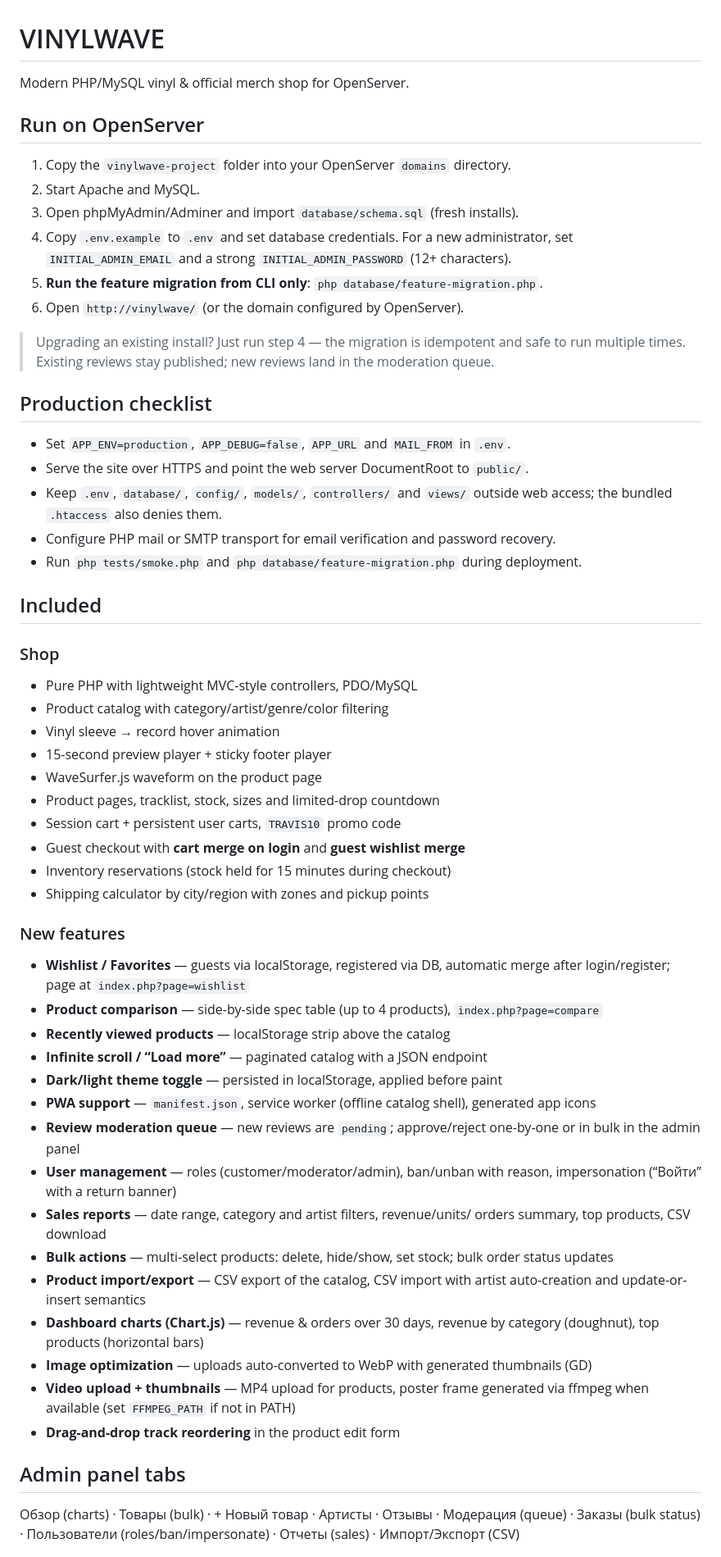
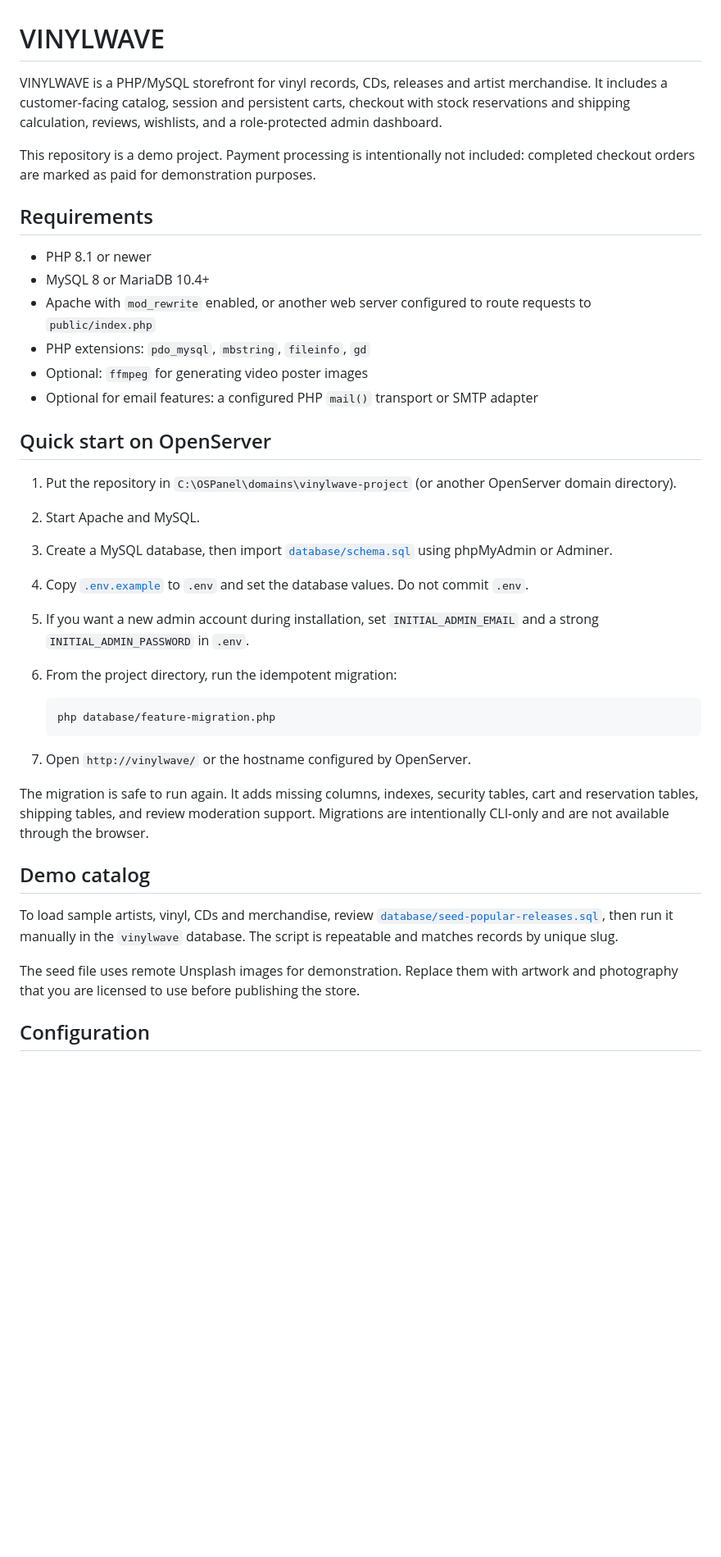
Before and after one commit to mnerst1/VINYLWAVE, a Markdown page: README.md, the part around one of its changes. Shown at 82% size. GitHub-like rendering; blank space fills up the shorter version.

Commit message:
Rewrite README for first-time setup

````diff
--- a/README.md
+++ b/README.md
@@ -1,71 +1,40 @@
 # VINYLWAVE
 
-Modern PHP/MySQL vinyl & official merch shop for OpenServer.
+VINYLWAVE is a PHP/MySQL storefront for vinyl records, CDs, releases and artist merchandise. It includes a customer-facing catalog, session and persistent carts, checkout with stock reservations and shipping calculation, reviews, wishlists, and a role-protected admin dashboard.
 
-## Run on OpenServer
-1. Copy the `vinylwave-project` folder into your OpenServer `domains` directory.
+This repository is a demo project. Payment processing is intentionally not included: completed checkout orders are marked as paid for demonstration purposes.
+
+## Requirements
+
+- PHP 8.1 or newer
+- MySQL 8 or MariaDB 10.4+
+- Apache with `mod_rewrite` enabled, or another web server configured to route requests to `public/index.php`
+- PHP extensions: `pdo_mysql`, `mbstring`, `fileinfo`, `gd`
+- Optional: `ffmpeg` for generating video poster images
+- Optional for email features: a configured PHP `mail()` transport or SMTP adapter
+
+## Quick start on OpenServer
+
+1. Put the repository in `C:\OSPanel\domains\vinylwave-project` (or another OpenServer domain directory).
 2. Start Apache and MySQL.
-3. Open phpMyAdmin/Adminer and import `database/schema.sql` (fresh installs).
-4. Copy `.env.example` to `.env` and set database credentials. For a new administrator, set `INITIAL_ADMIN_EMAIL` and a strong `INITIAL_ADMIN_PASSWORD` (12+ characters).
-5. **Run the feature migration from CLI only**: `php database/feature-migration.php`.
-6. Open `http://vinylwave/` (or the domain configured by OpenServer).
+3. Create a MySQL database, then import [`database/schema.sql`](database/schema.sql) using phpMyAdmin or Adminer.
+4. Copy [`.env.example`](.env.example) to `.env` and set the database values. Do not commit `.env`.
+5. If you want a new admin account during installation, set `INITIAL_ADMIN_EMAIL` and a strong `INITIAL_ADMIN_PASSWORD` in `.env`.
+6. From the project directory, run the idempotent migration:
 
-> Upgrading an existing install? Just run step 4 — the migration is idempotent
-> and safe to run multiple times. Existing reviews stay published; new reviews
-> land in the moderation queue.
+   ```powershell
+   php database/feature-migration.php
+   ```
 
-## Production checklist
+7. Open `http://vinylwave/` or the hostname configured by OpenServer.
 
-- Set `APP_ENV=production`, `APP_DEBUG=false`, `APP_URL` and `MAIL_FROM` in `.env`.
-- Serve the site over HTTPS and point the web server DocumentRoot to `public/`.
-- Keep `.env`, `database/`, `config/`, `models/`, `controllers/` and `views/` outside web access; the bundled `.htaccess` also denies them.
-- Configure PHP mail or SMTP transport for email verification and password recovery.
-- Run `php tests/smoke.php` and `php database/feature-migration.php` during deployment.
+The migration is safe to run again. It adds missing columns, indexes, security tables, cart and reservation tables, shipping tables, and review moderation support. Migrations are intentionally CLI-only and are not available through the browser.
 
-## Included
+## Demo catalog
 
-### Shop
-- Pure PHP with lightweight MVC-style controllers, PDO/MySQL
-- Product catalog with category/artist/genre/color filtering
-- Vinyl sleeve → record hover animation
-- 15-second preview player + sticky footer player
-- WaveSurfer.js waveform on the product page
-- Product pages, tracklist, stock, sizes and limited-drop countdown
-- Session cart + persistent user carts, `TRAVIS10` promo code
-- Guest checkout with **cart merge on login** and **guest wishlist merge**
-- Inventory reservations (stock held for 15 minutes during checkout)
-- Shipping calculator by city/region with zones and pickup points
+To load sample artists, vinyl, CDs and merchandise, review [`database/seed-popular-releases.sql`](database/seed-popular-releases.sql), then run it manually in the `vinylwave` database. The script is repeatable and matches records by unique slug.
 
-### New features
-- **Wishlist / Favorites** — guests via localStorage, registered via DB,
-  automatic merge after login/register; page at `index.php?page=wishlist`
-- **Product comparison** — side-by-side spec table (up to 4 products),
-  `index.php?page=compare`
-- **Recently viewed products** — localStorage strip above the catalog
-- **Infinite scroll / “Load more”** — paginated catalog with a JSON endpoint
-- **Dark/light theme toggle** — persisted in localStorage, applied before paint
-- **PWA support** — `manifest.json`, service worker (offline catalog shell),
-  generated app icons
-- **Review moderation queue** — new reviews are `pending`; approve/reject
-  one-by-one or in bulk in the admin panel
-- **User management** — roles (customer/moderator/admin), ban/unban with
-  reason, impersonation (“Войти” with a return banner)
-- **Sales reports** — date range, category and artist filters, revenue/units/
-  orders summary, top products, CSV download
-- **Bulk actions** — multi-select products: delete, hide/show, set stock;
-  bulk order status updates
-- **Product import/export** — CSV export of the catalog, CSV import with
-  artist auto-creation and update-or-insert semantics
-- **Dashboard charts (Chart.js)** — revenue & orders over 30 days, revenue by
-  category (doughnut), top products (horizontal bars)
-- **Image optimization** — uploads auto-converted to WebP with generated
-  thumbnails (GD)
-- **Video upload + thumbnails** — MP4 upload for products, poster frame
-  generated via ffmpeg when available (set `FFMPEG_PATH` if not in PATH)
-- **Drag-and-drop track reordering** in the product edit form
+The seed file uses remote Unsplash images for demonstration. Replace them with artwork and photography that you are licensed to use before publishing the store.
 
-## Admin panel tabs
-Обзор (charts) · Товары (bulk) · + Новый товар · Артисты · Отзывы ·
-Модерация (queue) · Заказы (bulk status) · Пользователи (roles/ban/impersonate) ·
-Отчеты (sales) · Импорт/Экспорт (CSV)
+## Configuration
 
````
Also changed, not shown: other parts of README.md (+97 -5 lines).
